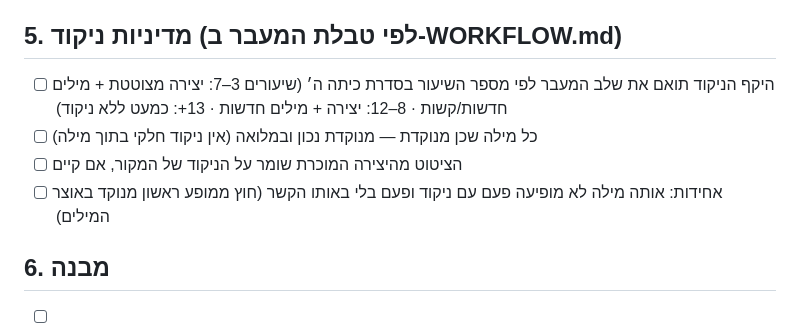
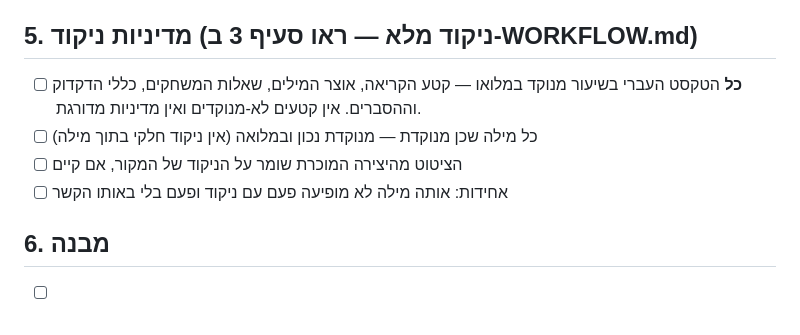
Before and after one commit to talialbocher/benz-does-hebrew, a Markdown page: _system/proofread_checklist.md, the part around the change. GitHub-like rendering.

```diff
--- a/_system/proofread_checklist.md
+++ b/_system/proofread_checklist.md
@@ -78,13 +78,13 @@
 - [ ] הדוגמאות בקטע הכתיבה תואמות את הנושא (לא לערבב זמנים בדוגמה לזמן עתיד)
 - [ ] אם שולב שיר/סיפור מוכר — הציטוט מדויק ושם היוצר/ת מצוין
 
-## 5. מדיניות ניקוד (לפי טבלת המעבר ב-WORKFLOW.md)
+## 5. מדיניות ניקוד (ניקוד מלא — ראו סעיף 3 ב-WORKFLOW.md)
 
-- [ ] היקף הניקוד תואם את שלב המעבר לפי מספר השיעור בסדרת כיתה ה׳
-      (שיעורים 3–7: יצירה מצוטטת + מילים חדשות/קשות · 8–12: יצירה + מילים חדשות · 13+: כמעט ללא ניקוד)
+- [ ] **כל** הטקסט העברי בשיעור מנוקד במלואו — קטע הקריאה, אוצר המילים, שאלות
+      המשחקים, כללי הדקדוק וההסברים. אין קטעים לא-מנוקדים ואין מדיניות מדורגת.
 - [ ] כל מילה שכן מנוקדת — מנוקדת נכון ובמלואה (אין ניקוד חלקי בתוך מילה)
 - [ ] הציטוט מהיצירה המוכרת שומר על הניקוד של המקור, אם קיים
-- [ ] אחידות: אותה מילה לא מופיעה פעם עם ניקוד ופעם בלי באותו הקשר (חוץ ממופע ראשון מנוקד באוצר המילים)
+- [ ] אחידות: אותה מילה לא מופיעה פעם עם ניקוד ופעם בלי באותו הקשר
 
 ## 6. מבנה
 
```
Also changed, not shown: _system/WORKFLOW.md (+13 -17 lines), _system/curriculum.md (+2 -2 lines).
